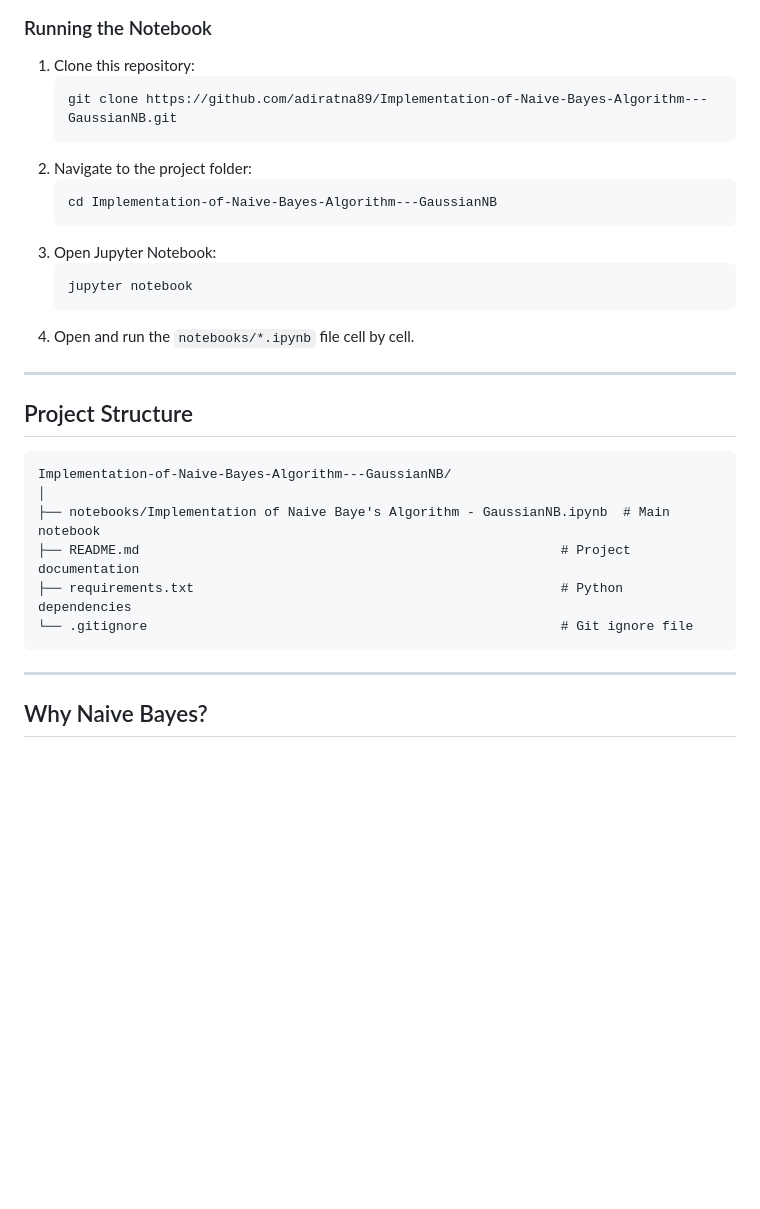
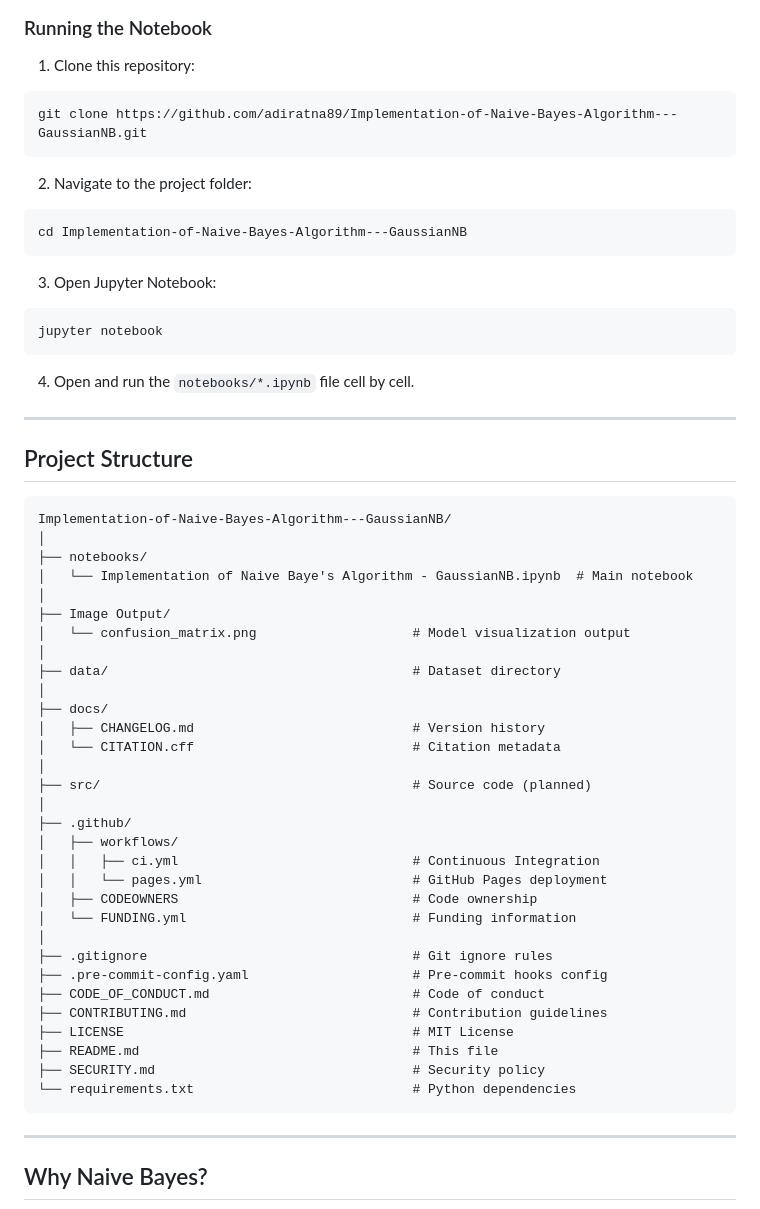
Before and after one commit to adiratna89/Implementation-of-Naive-Bayes-Algorithm---GaussianNB, a Markdown page: README.md, the part around one of its changes. Drawn GitHub-style; blank space fills up the shorter version.

Commit message:
Update README with confusion matrix image and improved project structure
Updated formatting and improved clarity in the README.

````diff
--- a/README.md
+++ b/README.md
@@ -123,17 +122,20 @@ pip install -r requirements.txt
 ### Running the Notebook
 
 1. Clone this repository:
-   ```bash
-   git clone https://github.com/adiratna89/Implementation-of-Naive-Bayes-Algorithm---GaussianNB.git
-   ```
+```bash
+git clone https://github.com/adiratna89/Implementation-of-Naive-Bayes-Algorithm---GaussianNB.git
+```
+
 2. Navigate to the project folder:
-   ```bash
-   cd Implementation-of-Naive-Bayes-Algorithm---GaussianNB
-   ```
+```bash
+cd Implementation-of-Naive-Bayes-Algorithm---GaussianNB
+```
+
 3. Open Jupyter Notebook:
-   ```bash
-   jupyter notebook
-   ```
+```bash
+jupyter notebook
+```
+
 4. Open and run the `notebooks/*.ipynb` file cell by cell.
 
 ---
@@ -143,10 +145,35 @@ pip install -r requirements.txt
 ```
 Implementation-of-Naive-Bayes-Algorithm---GaussianNB/
 │
-├── notebooks/Implementation of Naive Baye's Algorithm - GaussianNB.ipynb  # Main notebook
-├── README.md                                                      # Project documentation
-├── requirements.txt                                               # Python dependencies
-└── .gitignore                                                     # Git ignore file
+├── notebooks/
+│   └── Implementation of Naive Baye's Algorithm - GaussianNB.ipynb  # Main notebook
+│
+├── Image Output/
+│   └── confusion_matrix.png                    # Model visualization output
+│
+├── data/                                       # Dataset directory
+│
+├── docs/
+│   ├── CHANGELOG.md                            # Version history
+│   └── CITATION.cff                            # Citation metadata
+│
+├── src/                                        # Source code (planned)
+│
+├── .github/
+│   ├── workflows/
+│   │   ├── ci.yml                              # Continuous Integration
+│   │   └── pages.yml                           # GitHub Pages deployment
+│   ├── CODEOWNERS                              # Code ownership
+│   └── FUNDING.yml                             # Funding information
+│
+├── .gitignore                                  # Git ignore rules
+├── .pre-commit-config.yaml                     # Pre-commit hooks config
+├── CODE_OF_CONDUCT.md                          # Code of conduct
+├── CONTRIBUTING.md                             # Contribution guidelines
+├── LICENSE                                     # MIT License
+├── README.md                                   # This file
+├── SECURITY.md                                 # Security policy
+└── requirements.txt                            # Python dependencies
 ```
 
 ---
````
Also changed, not shown: other parts of README.md (+7 -9 lines).
